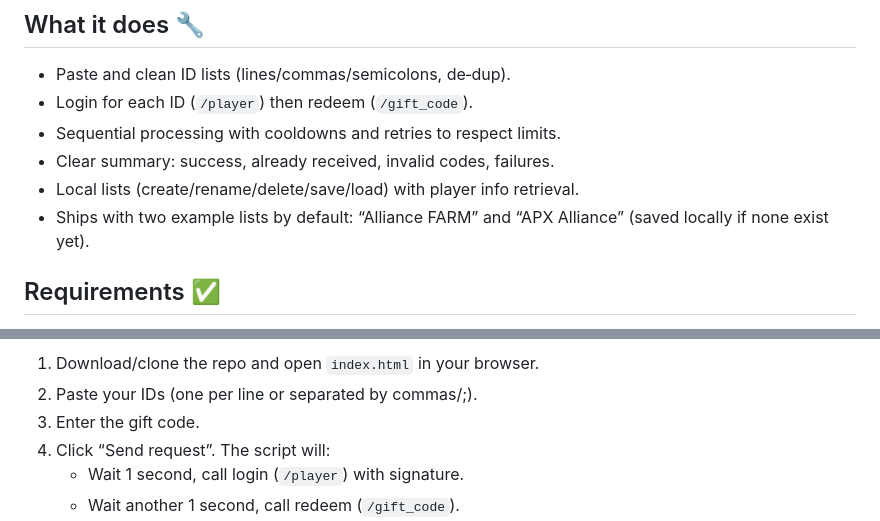
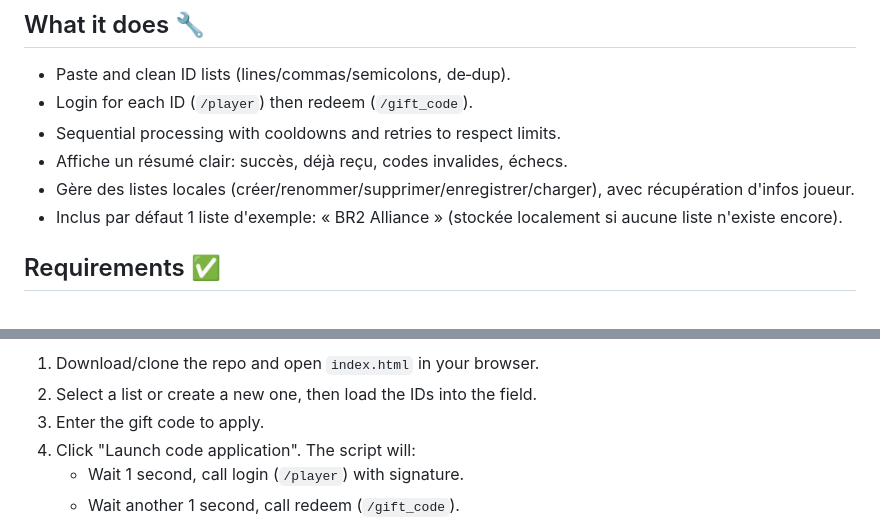
Before and after one commit to Spaced-one/Kingshot-Redeem-Code-All-Alliance-Site, a Markdown page: README.md, 2 parts joined by grey strips. Rendered like a GitHub page.

Commit message:
Mise à jour de la documentation : modification des exemples de listes par défaut et amélioration des instructions d'utilisation dans README.md et README.fr.md.

```diff
--- a/README.md
+++ b/README.md
@@ -19,9 +19,9 @@ If you found this repo out of context: this tool automates, in your browser, app
 - Paste and clean ID lists (lines/commas/semicolons, de‑dup).
 - Login for each ID (`/player`) then redeem (`/gift_code`).
 - Sequential processing with cooldowns and retries to respect limits.
-- Clear summary: success, already received, invalid codes, failures.
-- Local lists (create/rename/delete/save/load) with player info retrieval.
-- Ships with two example lists by default: “Alliance FARM” and “APX Alliance” (saved locally if none exist yet).
+- Affiche un résumé clair: succès, déjà reçu, codes invalides, échecs.
+- Gère des listes locales (créer/renommer/supprimer/enregistrer/charger), avec récupération d'infos joueur.
+- Inclus par défaut 1 liste d'exemple: « BR2 Alliance » (stockée localement si aucune liste n'existe encore).
 
 ## Requirements ✅
 - A modern browser (Chrome, Edge, Firefox, Safari).
@@ -32,7 +35,7 @@ If you found this repo out of context: this tool automates, in your browser, app
 1) Download/clone the repo and open `index.html` in your browser.
-2) Paste your IDs (one per line or separated by commas/;).
-3) Enter the gift code.
-4) Click “Send request”. The script will:
+2) Select a list or create a new one, then load the IDs into the field.
+3) Enter the gift code to apply.
+4) Click "Launch code application". The script will:
    - Wait 1 second, call login (`/player`) with signature.
    - Wait another 1 second, call redeem (`/gift_code`).
    - On 429, wait 11 seconds and retry (limited attempts).
```
Also changed, not shown: other parts of README.md (+3 -0 lines), README.fr.md (+8 -5 lines).
